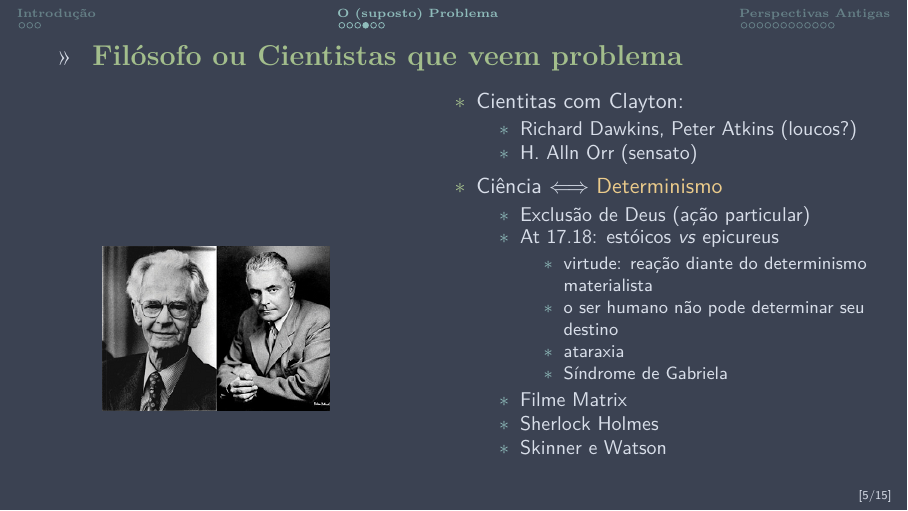
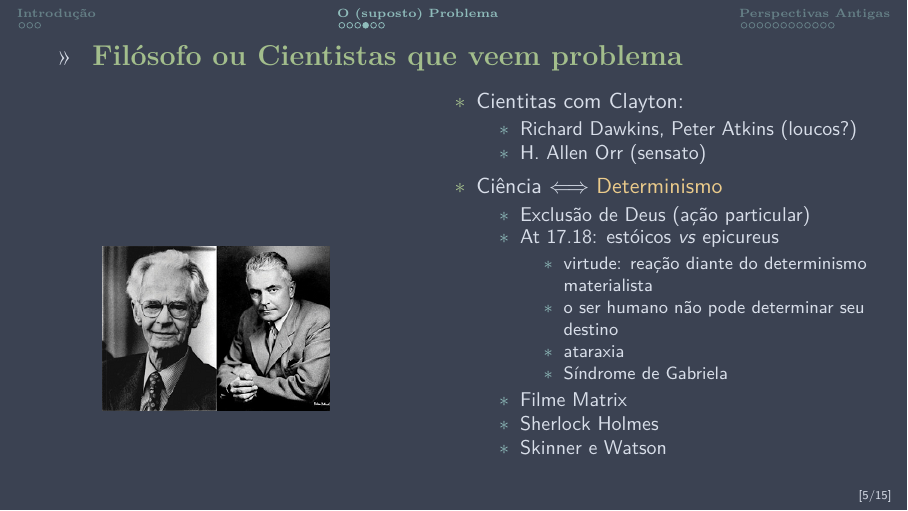
Before and after one commit to icaro-freire/apresentacao_CAP-03_acao-de-Deus-no-mundo, LaTeX slides (apresentacao_CAP-03_acao-de-Deus.tex, which reads tex/sections/02_sec_problema.tex): page 63 of 180. Compiled offline with XeLaTeX.

Commit message:
Mudei uma letra do nome de H. Allen Orr, pela contribuição de Lucas.

```diff
--- a/tex/sections/02_sec_problema.tex
+++ b/tex/sections/02_sec_problema.tex
@@ -79,7 +79,7 @@
 			 \item<3-> Cientitas com Clayton:
 				 \begin{itemize}
 					 \item<4-> \onslide<4->{Richard Dawkins}\onslide<5->{, Peter Atkins} \onslide<6->{(loucos?)}
-					 \item<7-> H. Alln Orr (sensato)
+					 \item<7-> H. Allen Orr (sensato)
 					\end{itemize}
 				\item<8-|alert@8> Ciência $\Longleftrightarrow$ \textcolor{NordYellow}{Determinismo}
 					\begin{itemize}
```
Also changed, not shown: apresentacao_CAP-03_acao-de-Deus.pdf.
